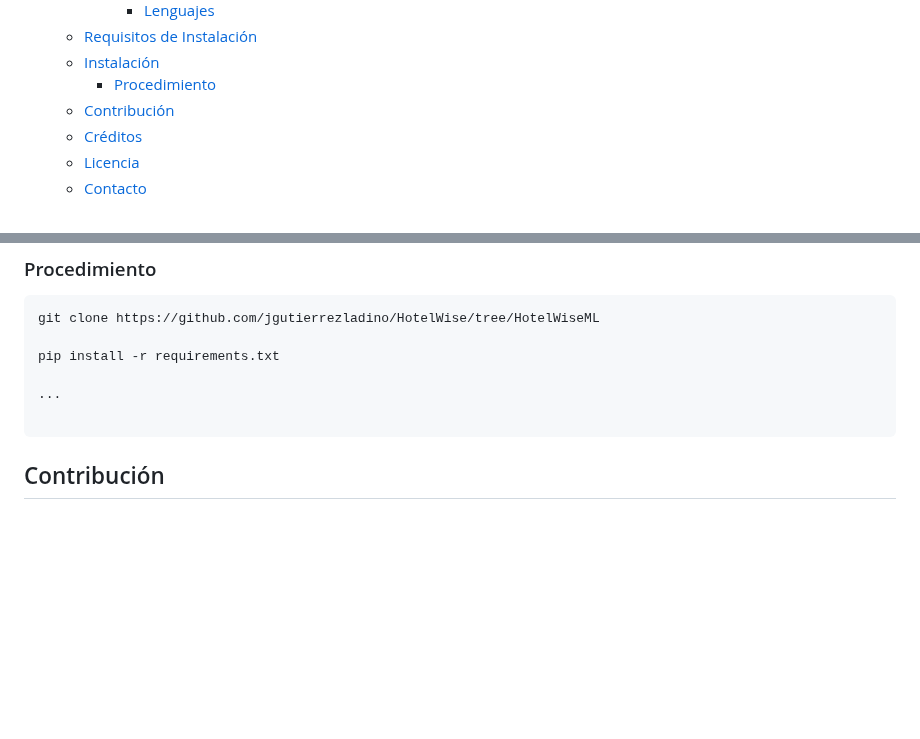
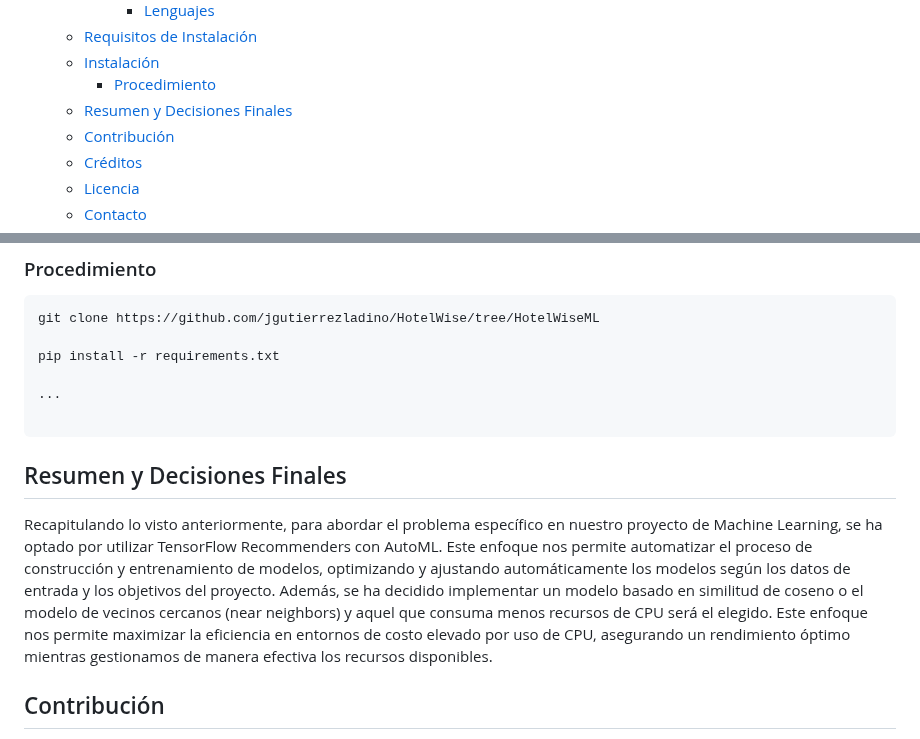
Before and after one commit to jgutierrezladino/HotelWise, a Markdown page: README.md, 2 parts joined by grey strips. Rendered like a GitHub page; blank space fills up the shorter version.

````diff
--- a/README.md
+++ b/README.md
@@ -16,6 +16,7 @@
   - [Requisitos de Instalación](#requisitos-de-instalación)
   - [Instalación](#instalación)
     - [Procedimiento](#procedimiento)
+  - [Resumen y Decisiones Finales](#resumen-y-decisiones-finales)
   - [Contribución](#contribución)
   - [Créditos](#créditos)
   - [Licencia](#licencia)
@@ -115,6 +116,12 @@ pip install -r requirements.txt
 ...
 
 ```
+
+## Resumen y Decisiones Finales
+
+Recapitulando lo visto anteriormente, para abordar el problema específico en nuestro proyecto de Machine Learning, se ha optado por utilizar TensorFlow Recommenders con AutoML. Este enfoque nos permite automatizar el proceso de construcción y entrenamiento de modelos, optimizando y ajustando automáticamente los modelos según los datos de entrada y los objetivos del proyecto.
+Además, se ha decidido implementar un modelo basado en similitud de coseno o el modelo de vecinos cercanos (near neighbors) y aquel que consuma menos recursos de CPU será el elegido. Este enfoque nos permite maximizar la eficiencia en entornos de costo elevado por uso de CPU, asegurando un rendimiento óptimo mientras gestionamos de manera efectiva los recursos disponibles.
+
 ## Contribución
 
 ¡Estamos abiertos a contribuciones! Si tienes ideas de mejora, problemas que reportar o características nuevas que te gustaría añadir, no dudes en abrir una solicitud de extracción o un problema en este repositorio.
````
